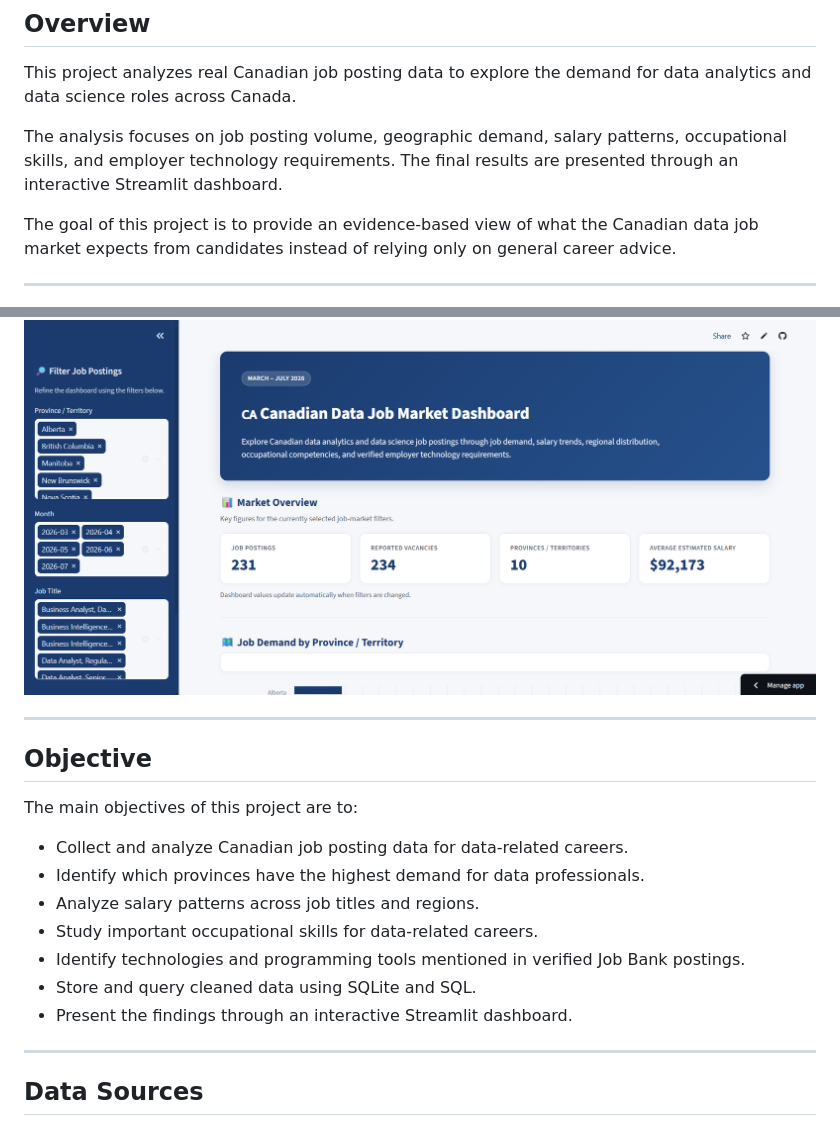
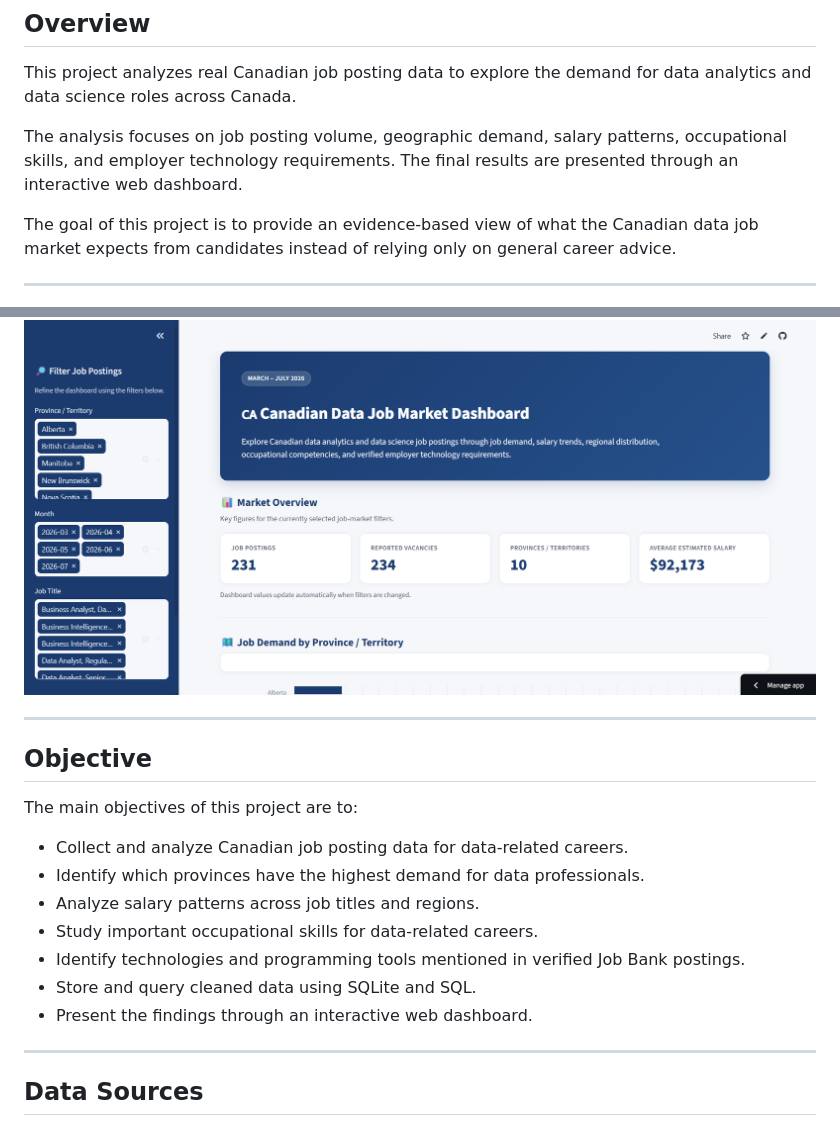
Before and after one commit to DiwURTandon/Canada-Job-Market-Data-Analysis-, a Markdown page: README.md, 2 parts joined by grey strips. Drawn GitHub-style.

```diff
--- a/README.md
+++ b/README.md
@@ -4,7 +4,7 @@
 
 This project analyzes real Canadian job posting data to explore the demand for data analytics and data science roles across Canada.
 
-The analysis focuses on job posting volume, geographic demand, salary patterns, occupational skills, and employer technology requirements. The final results are presented through an interactive Streamlit dashboard.
+The analysis focuses on job posting volume, geographic demand, salary patterns, occupational skills, and employer technology requirements. The final results are presented through an interactive web dashboard.
 
 The goal of this project is to provide an evidence-based view of what the Canadian data job market expects from candidates instead of relying only on general career advice.
 
@@ -22,7 +22,6 @@ Explore the interactive Canadian Job Market Dashboard:
 
 ![Canadian Job Market Analysis Dashboard](screenshots/dashboard-preview.png)
 
-
 ---
 
 ## Objective
@@ -35,7 +34,7 @@ The main objectives of this project are to:
 - Study important occupational skills for data-related careers.
 - Identify technologies and programming tools mentioned in verified Job Bank postings.
 - Store and query cleaned data using SQLite and SQL.
-- Present the findings through an interactive Streamlit dashboard.
+- Present the findings through an interactive web dashboard.
 
 ---
 
```
Also changed, not shown: other parts of README.md (+41 -9 lines).
